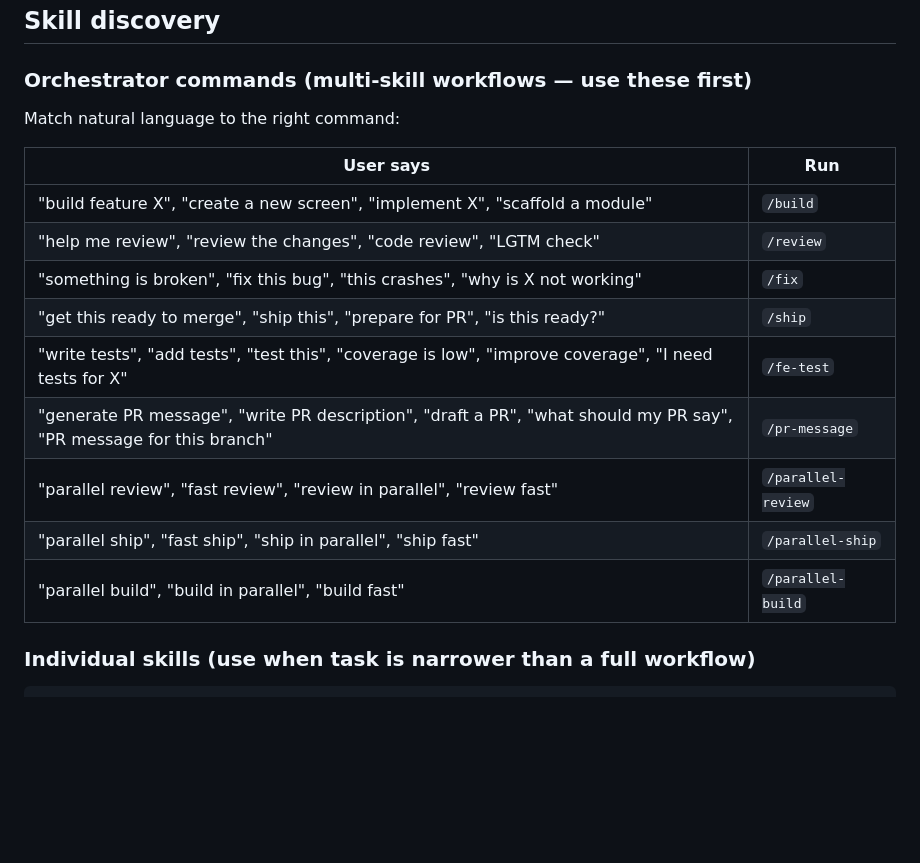
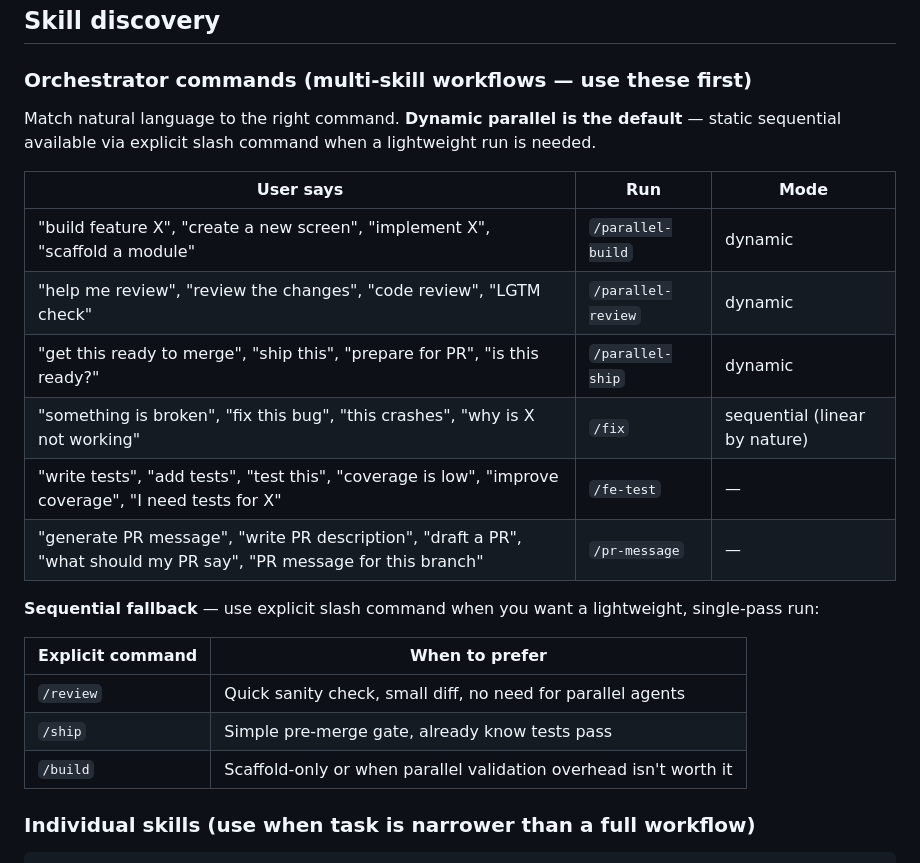
Before and after one commit to raditia/CraftKit, a Markdown page: rules/using-agent-skills.md, the part around the change. Drawn GitHub-style; blank space fills up the shorter version.

Commit message:
feat: make dynamic parallel workflows the default for build/review/ship
Natural language triggers ("review this", "build this", "ship this") now
route to /parallel-review, /parallel-build, /parallel-ship by default.
Static sequential commands (/review, /build, /ship) remain available
via explicit slash command as lightweight fallback.

/fix stays sequential — reproduce→isolate→fix is inherently linear.

Updates: using-agent-skills routing table, README orchestrators table
and workflow diagram.

Co-Authored-By: Claude Sonnet 4.6 <noreply@anthropic.com>

```diff
--- a/rules/using-agent-skills.md
+++ b/rules/using-agent-skills.md
@@ -24,19 +24,24 @@ Loaded from `rules/` automatically on every session:
 
 ### Orchestrator commands (multi-skill workflows — use these first)
 
-Match natural language to the right command:
+Match natural language to the right command. **Dynamic parallel is the default** — static sequential available via explicit slash command when a lightweight run is needed.
 
-| User says | Run |
-|-----------|-----|
-| "build feature X", "create a new screen", "implement X", "scaffold a module" | `/build` |
-| "help me review", "review the changes", "code review", "LGTM check" | `/review` |
-| "something is broken", "fix this bug", "this crashes", "why is X not working" | `/fix` |
-| "get this ready to merge", "ship this", "prepare for PR", "is this ready?" | `/ship` |
-| "write tests", "add tests", "test this", "coverage is low", "improve coverage", "I need tests for X" | `/fe-test` |
-| "generate PR message", "write PR description", "draft a PR", "what should my PR say", "PR message for this branch" | `/pr-message` |
-| "parallel review", "fast review", "review in parallel", "review fast" | `/parallel-review` |
-| "parallel ship", "fast ship", "ship in parallel", "ship fast" | `/parallel-ship` |
-| "parallel build", "build in parallel", "build fast" | `/parallel-build` |
+| User says | Run | Mode |
+|-----------|-----|------|
+| "build feature X", "create a new screen", "implement X", "scaffold a module" | `/parallel-build` | dynamic |
+| "help me review", "review the changes", "code review", "LGTM check" | `/parallel-review` | dynamic |
+| "get this ready to merge", "ship this", "prepare for PR", "is this ready?" | `/parallel-ship` | dynamic |
+| "something is broken", "fix this bug", "this crashes", "why is X not working" | `/fix` | sequential (linear by nature) |
+| "write tests", "add tests", "test this", "coverage is low", "improve coverage", "I need tests for X" | `/fe-test` | — |
+| "generate PR message", "write PR description", "draft a PR", "what should my PR say", "PR message for this branch" | `/pr-message` | — |
+
+**Sequential fallback** — use explicit slash command when you want a lightweight, single-pass run:
+
+| Explicit command | When to prefer |
+|-----------------|----------------|
+| `/review` | Quick sanity check, small diff, no need for parallel agents |
+| `/ship` | Simple pre-merge gate, already know tests pass |
+| `/build` | Scaffold-only or when parallel validation overhead isn't worth it |
 
 ### Individual skills (use when task is narrower than a full workflow)
 
```
Also changed, not shown: 1 other file.
